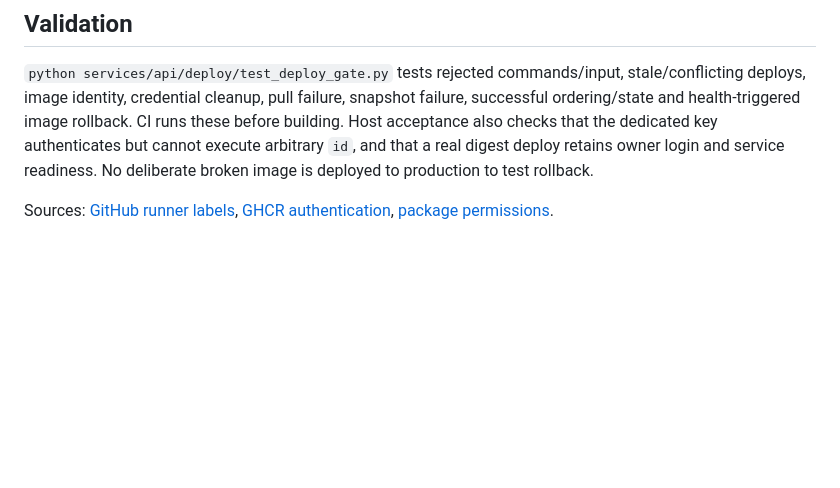
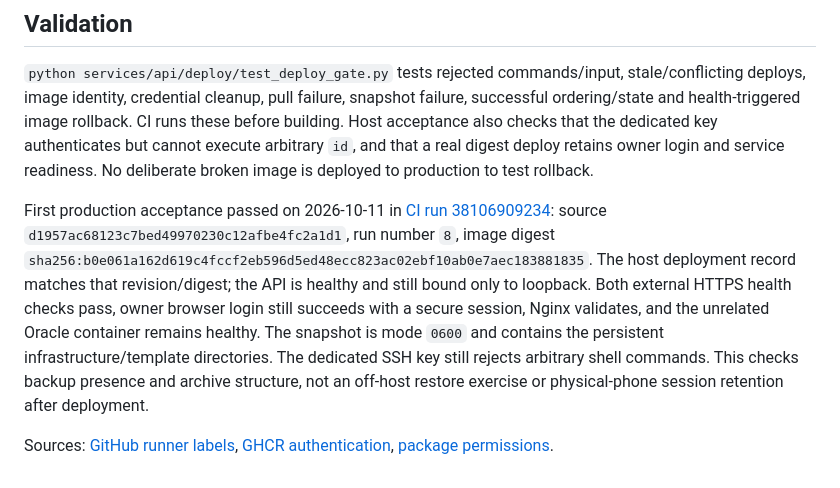
Before and after one commit to quenzvezda/lajur, a Markdown page: docs/operations/BACKEND_RELEASE.md, the part around the change. GitHub-like rendering; blank space fills up the shorter version.

Commit message:
Record successful first production backend pipeline acceptance

```diff
--- a/docs/operations/BACKEND_RELEASE.md
+++ b/docs/operations/BACKEND_RELEASE.md
@@ -91,6 +91,19 @@ key authenticates but cannot execute arbitrary `id`, and that a real digest
 deploy retains owner login and service readiness. No deliberate broken image is
 deployed to production to test rollback.
 
+First production acceptance passed on 2026-10-11 in
+[CI run 38106909234](https://github.com/quenzvezda/lajur/actions/runs/38106909234):
+source `d1957ac68123c7bed49970230c12afbe4fc2a1d1`, run number `8`, image digest
+`sha256:b0e061a162d619c4fccf2eb596d5ed48ecc823ac02ebf10ab0e7aec183881835`.
+The host deployment record matches that revision/digest; the API is healthy and
+still bound only to loopback. Both external HTTPS health checks pass, owner
+browser login still succeeds with a secure session, Nginx validates, and the
+unrelated Oracle container remains healthy. The snapshot is mode `0600` and
+contains the persistent infrastructure/template directories. The dedicated
+SSH key still rejects arbitrary shell commands. This checks backup presence and
+archive structure, not an off-host restore exercise or physical-phone session
+retention after deployment.
+
 Sources: [GitHub runner labels](https://docs.github.com/en/actions/reference/runners/github-hosted-runners),
 [GHCR authentication](https://docs.github.com/en/packages/working-with-a-github-packages-registry/working-with-the-container-registry),
 [package permissions](https://docs.github.com/en/packages/learn-github-packages/configuring-a-packages-access-control-and-visibility).
```
Also changed, not shown: 1 other file.
